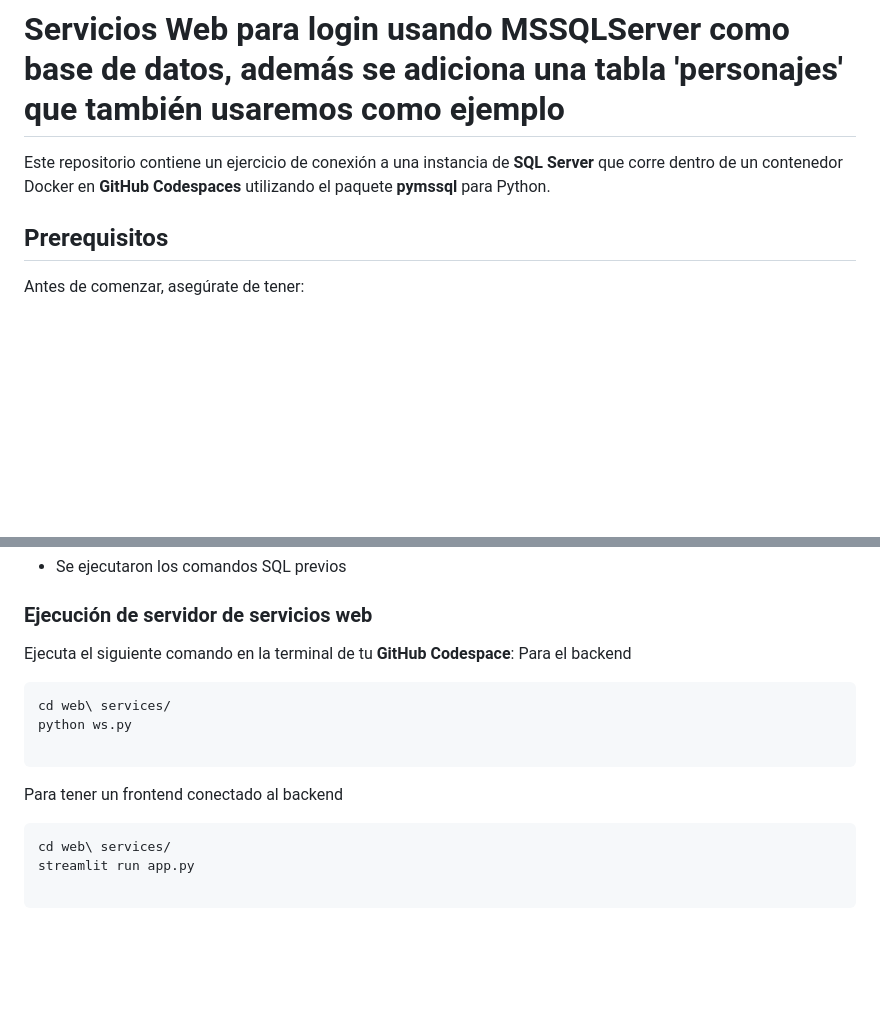
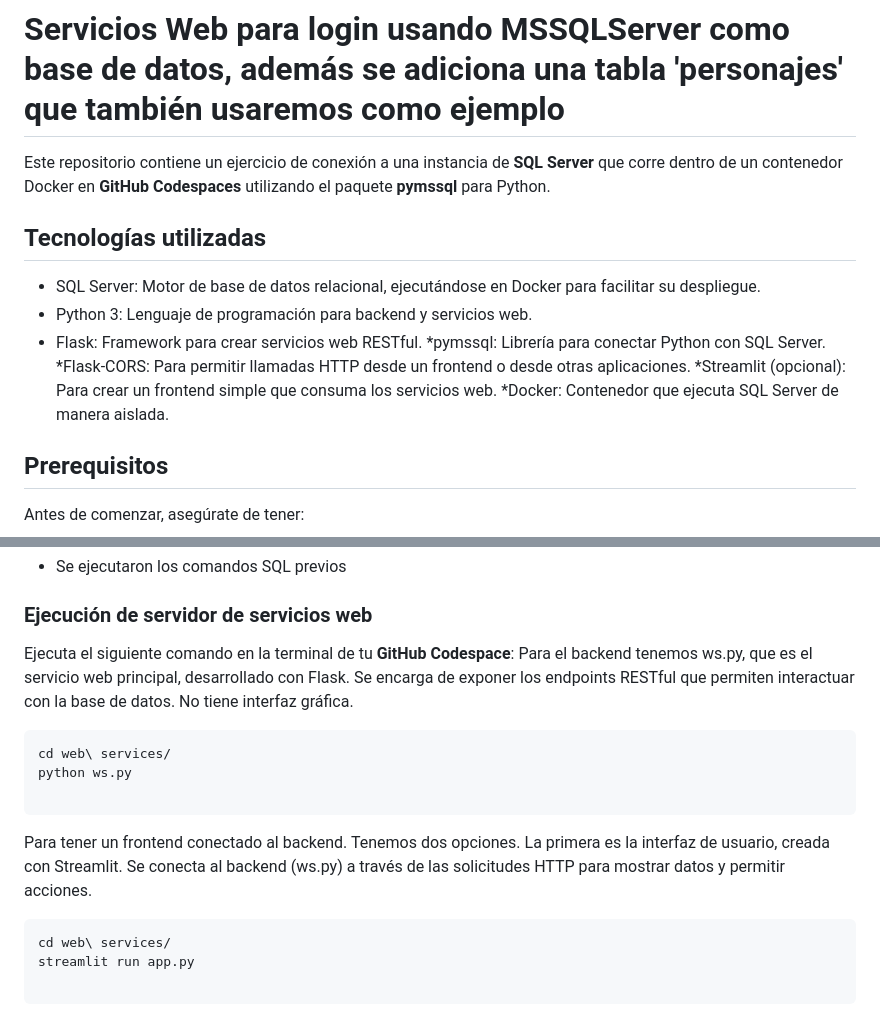
Before and after one commit to SamanthaRizo/demo_backend, a Markdown page: README.md, 2 parts joined by grey strips. GitHub-like rendering; blank space fills up the shorter version.

````diff
--- a/README.md
+++ b/README.md
@@ -1,6 +1,16 @@
 # Servicios Web para login usando MSSQLServer como base de datos, además se adiciona una tabla 'personajes' que también usaremos como ejemplo
 
 Este repositorio contiene un ejercicio de conexión a una instancia de **SQL Server** que corre dentro de un contenedor Docker en **GitHub Codespaces** utilizando el paquete **pymssql** para Python.
+
+## Tecnologías utilizadas
+
+* SQL Server: Motor de base de datos relacional, ejecutándose en Docker para facilitar su despliegue.
+* Python 3: Lenguaje de programación para backend y servicios web.
+* Flask: Framework para crear servicios web RESTful.
+*pymssql: Librería para conectar Python con SQL Server.
+*Flask-CORS: Para permitir llamadas HTTP desde un frontend o desde otras aplicaciones.
+*Streamlit (opcional): Para crear un frontend simple que consuma los servicios web.
+*Docker: Contenedor que ejecuta SQL Server de manera aislada.
 
 ## Prerequisitos
 
@@ -91,13 +101,16 @@ pip install pymssql flask flask-cors requests
 ### Ejecución de servidor de servicios web
 
 Ejecuta el siguiente comando en la terminal de tu **GitHub Codespace**:
-Para el backend
+Para el backend tenemos ws.py, que es el servicio web principal, desarrollado con Flask. Se encarga de exponer los endpoints RESTful que permiten interactuar con la base de datos. No tiene interfaz gráfica.
+
 ```sh
 cd web\ services/
 python ws.py
 
 ```
-Para tener un frontend conectado al backend
+Para tener un frontend conectado al backend. Tenemos dos opciones. La primera es la interfaz de usuario, creada con Streamlit.
+Se conecta al backend (ws.py) a través de las solicitudes HTTP para mostrar datos y permitir acciones.
+
 ```sh
 cd web\ services/
 streamlit run app.py
````
